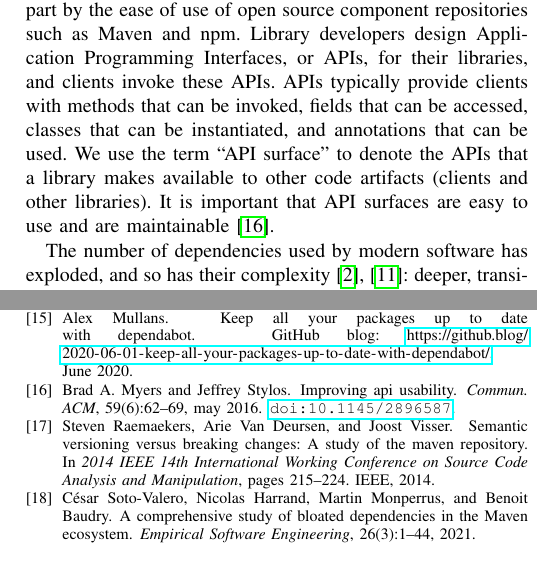
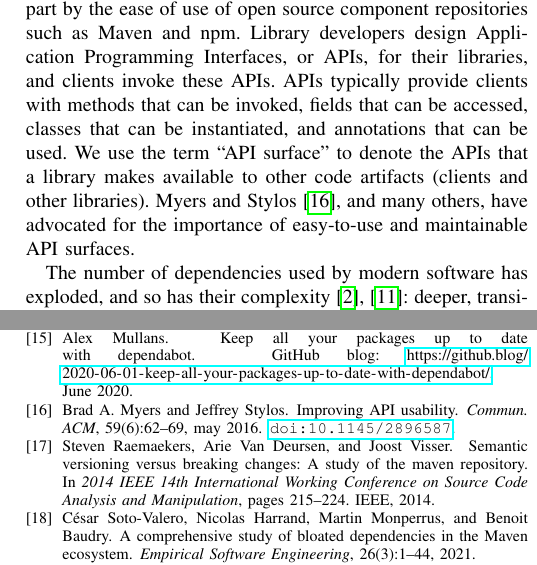
Before and after one commit to patricklam/22.vissoft.api-surface-usage, a LaTeX paper (main.tex, which reads introduction.tex): two parts of the columns of pages 1 and 4 of 4, joined at a grey line, cut so that both start at the same text. Compiled offline with pdfLaTeX; a missing font is replaced by an installed copy or a similar font; a LaTeX package or settings file that is missing is left out.

Commit message:
no passive

```diff
--- a/introduction.tex
+++ b/introduction.tex
@@ -1,6 +1,6 @@
 \label{sec:introduction}
 
-Virtually all modern software projects use libraries, driven in part by the ease of use of open source component repositories such as Maven and npm. Library developers design Application Programming Interfaces, or APIs, for their libraries, and clients invoke these APIs. APIs typically provide clients with methods that can be invoked, fields that can be accessed, classes that can be instantiated, and annotations that can be used. We use the term ``API surface'' to denote the APIs that a library makes available to other code artifacts (clients and other libraries). It is important that API surfaces are easy to use and are maintainable~\cite{myers-cacm-2016}.
+Virtually all modern software projects use libraries, driven in part by the ease of use of open source component repositories such as Maven and npm. Library developers design Application Programming Interfaces, or APIs, for their libraries, and clients invoke these APIs. APIs typically provide clients with methods that can be invoked, fields that can be accessed, classes that can be instantiated, and annotations that can be used. We use the term ``API surface'' to denote the APIs that a library makes available to other code artifacts (clients and other libraries). Myers and Stylos~\cite{myers-cacm-2016}, and many others, have advocated for the importance of easy-to-use and maintainable API surfaces.
 
 The number of dependencies used by modern software has exploded, and so has their complexity~\cite{kikas2017structure,benelallam2019maven}: deeper, transitive dependencies are now common, components are upgraded more frequently, and developers increasingly struggle to deal with issues arising from those changes. Issues include: (1) dealing with conflicting versions of the same component (also known as dependency hell) and dealing with supply chain vulnerabilities of deep dependencies (often notified by bots creating pull requests); (2) new issues around security and resilience of the software supply chains, e.g. problems with changes to commodity components (as in the infamous left-pad incident~\cite{collins16:_how}) and novel attack patterns like typosquatting; and, (3) the use of unnecessary, bloated, and trivial dependencies~\cite{abdalkareem2017developers,soto2021comprehensive}.
 
```
Also changed, not shown: bibliography.bib (+1 -1 lines).
